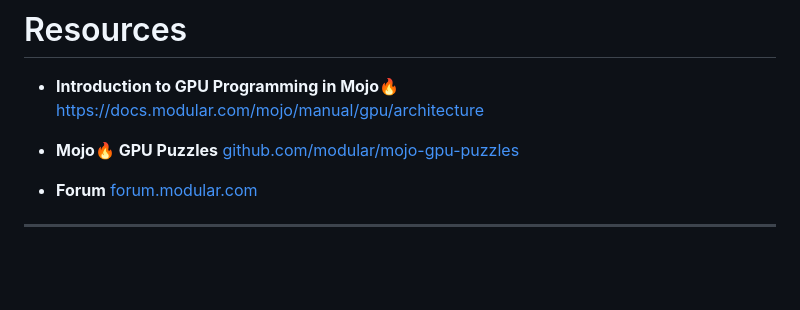
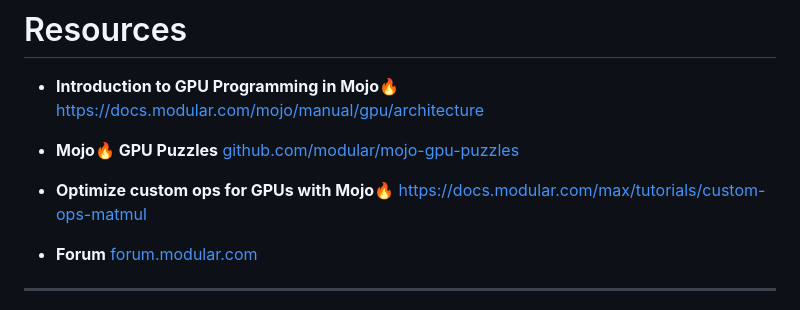
Before and after one commit to sabauma/workshops, a Markdown page: mojo-gpu-programming/slides.md, the part around the change. Drawn GitHub-style; blank space fills up the shorter version.

Commit message:
Update resource slide

```diff
--- a/mojo-gpu-programming/slides.md
+++ b/mojo-gpu-programming/slides.md
@@ -32,6 +32,8 @@
 [https://docs.modular.com/mojo/manual/gpu/architecture](https://docs.modular.com/mojo/manual/gpu/architecture)
 
 - **Mojo🔥 GPU Puzzles** [github.com/modular/mojo-gpu-puzzles](https://github.com/modular/mojo-gpu-puzzles)
+
+- **Optimize custom ops for GPUs with Mojo🔥** [https://docs.modular.com/max/tutorials/custom-ops-matmul](https://docs.modular.com/max/tutorials/custom-ops-matmul)
 
 - **Forum** [forum.modular.com](https://forum.modular.com/)
 
```
